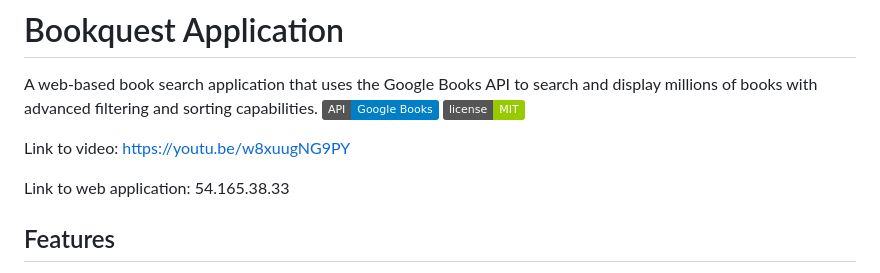
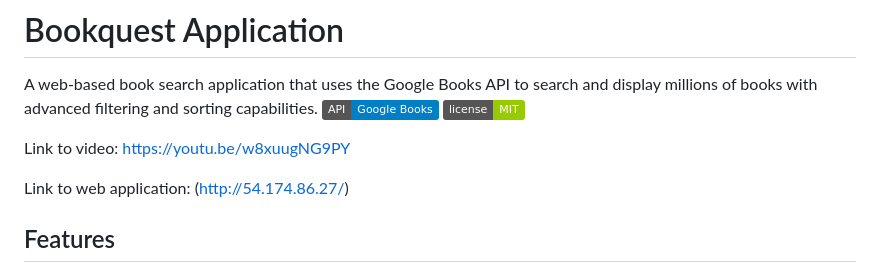
Before and after one commit to Ikennaonugha/bookquest-app, a Markdown page: README.md, the part around the change. Drawn GitHub-style; badges without logos.

```diff
--- a/README.md
+++ b/README.md
@@ -5,7 +5,7 @@ A web-based book search application that uses the Google Books API to search and
 
 Link to video: https://youtu.be/w8xuugNG9PY
 
-Link to web application: 	54.165.38.33
+Link to web application: (http://54.174.86.27/)
 ## Features
 
 - 🔍 **Real-time Search**: Search books by title, author, ISBN, or keywords
```
